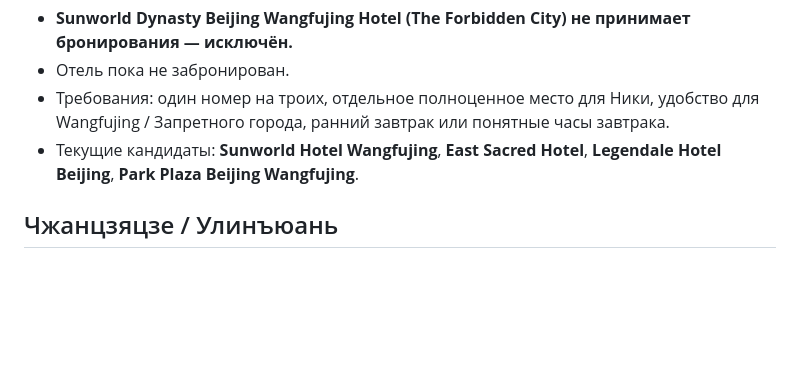
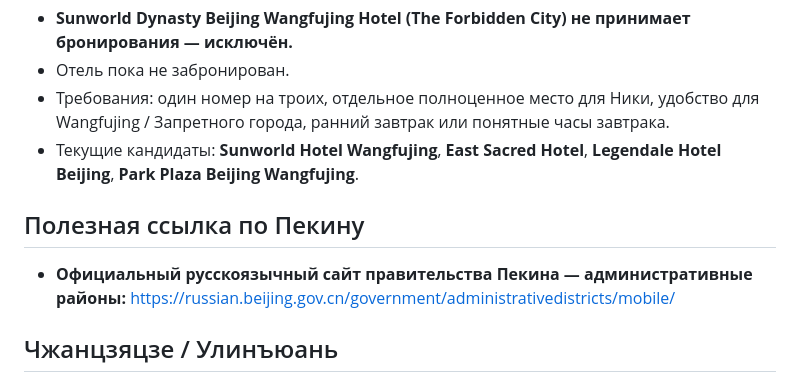
Before and after one commit to arielka-kia/trevel-2026, a Markdown page: Китай — актуальный план поездки.md, the part around the change. Rendered like a GitHub page; blank space fills up the shorter version.

Commit message:
Add official Russian Beijing link to trip summary

```diff
--- a/Китай — актуальный план поездки.md
+++ b/Китай — актуальный план поездки.md
@@ -82,6 +82,9 @@
 - Требования: один номер на троих, отдельное полноценное место для Ники, удобство для Wangfujing / Запретного города, ранний завтрак или понятные часы завтрака.
 - Текущие кандидаты: **Sunworld Hotel Wangfujing**, **East Sacred Hotel**, **Legendale Hotel Beijing**, **Park Plaza Beijing Wangfujing**.
 
+## Полезная ссылка по Пекину
+- **Официальный русскоязычный сайт правительства Пекина — административные районы:** https://russian.beijing.gov.cn/government/administrativedistricts/mobile/
+
 ## Чжанцзяцзе / Улинъюань
 - Все 3 ночи жить в **Улинъюане**, желательно около East Gate.
 - 13 октября: Zhangjiajie National Forest Park — Bailong Elevator, Yuanjiajie, Hallelujah Mountain, First Bridge Under Heaven, Tianzi Mountain.
```
